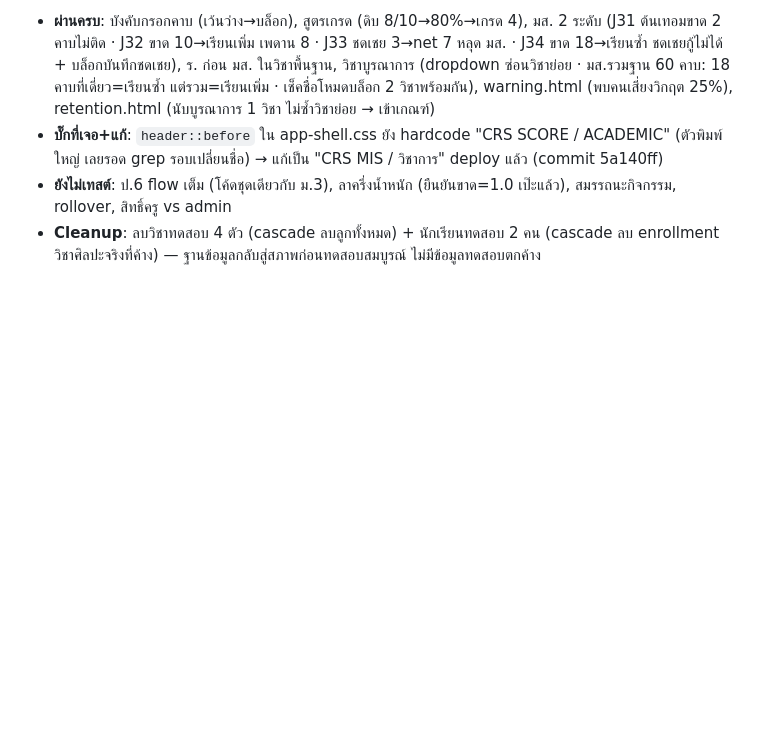
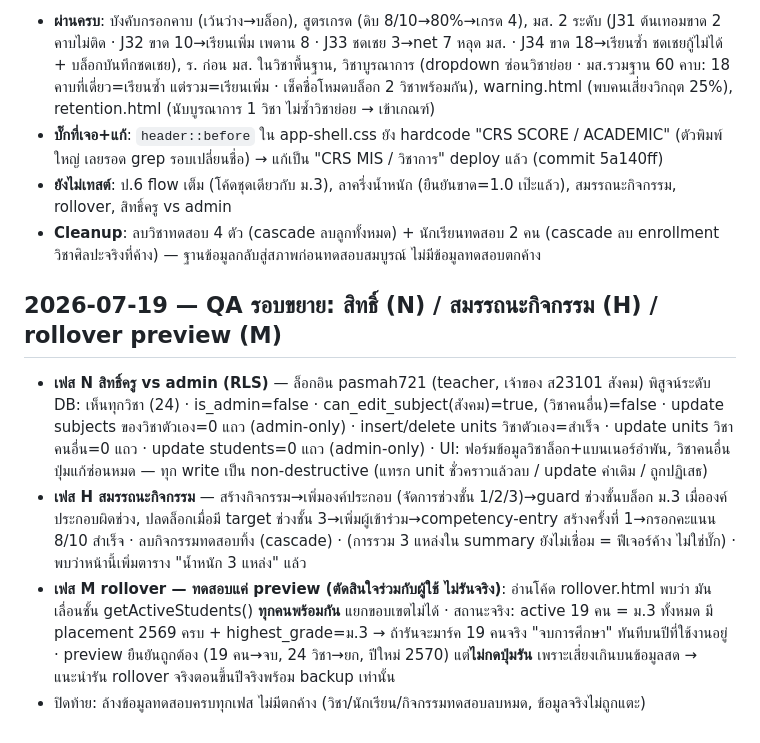
Before and after one commit to nonpatan/CRS_Score, a Markdown page: WORKLOG.md, the part around the change. GitHub-like rendering; blank space fills up the shorter version.

Commit message:
docs(worklog): QA รอบขยาย — สิทธิ์ RLS, สมรรถนะกิจกรรม, rollover preview
Co-Authored-By: Claude Opus 4.8 <noreply@anthropic.com>

```diff
--- a/WORKLOG.md
+++ b/WORKLOG.md
@@ -1161,3 +1161,21 @@ Hub/One/Connect/MIS — เลือก MIS เพราะเป็นทาง
   สมรรถนะกิจกรรม, rollover, สิทธิ์ครู vs admin
 - **Cleanup**: ลบวิชาทดสอบ 4 ตัว (cascade ลบลูกทั้งหมด) + นักเรียนทดสอบ 2 คน (cascade ลบ enrollment
   วิชาศิลปะจริงที่ค้าง) — ฐานข้อมูลกลับสู่สภาพก่อนทดสอบสมบูรณ์ ไม่มีข้อมูลทดสอบตกค้าง
+
+## 2026-07-19 — QA รอบขยาย: สิทธิ์ (N) / สมรรถนะกิจกรรม (H) / rollover preview (M)
+
+- **เฟส N สิทธิ์ครู vs admin (RLS)** — ล็อกอิน pasmah721 (teacher, เจ้าของ ส23101 สังคม) พิสูจน์ระดับ DB:
+  เห็นทุกวิชา (24) · is_admin=false · can_edit_subject(สังคม)=true, (วิชาคนอื่น)=false · update subjects
+  ของวิชาตัวเอง=0 แถว (admin-only) · insert/delete units วิชาตัวเอง=สำเร็จ · update units วิชาคนอื่น=0 แถว
+  · update students=0 แถว (admin-only) · UI: ฟอร์มข้อมูลวิชาล็อก+แบนเนอร์อำพัน, วิชาคนอื่นปุ่มแก้ซ่อนหมด
+  — ทุก write เป็น non-destructive (แทรก unit ชั่วคราวแล้วลบ / update ค่าเดิม / ถูกปฏิเสธ)
+- **เฟส H สมรรถนะกิจกรรม** — สร้างกิจกรรม→เพิ่มองค์ประกอบ (จัดการช่วงชั้น 1/2/3)→guard ช่วงชั้นบล็อก
+  ม.3 เมื่อองค์ประกอบผิดช่วง, ปลดล็อกเมื่อมี target ช่วงชั้น 3→เพิ่มผู้เข้าร่วม→competency-entry สร้างครั้งที่
+  1→กรอกคะแนน 8/10 สำเร็จ · ลบกิจกรรมทดสอบทิ้ง (cascade) · (การรวม 3 แหล่งใน summary ยังไม่เชื่อม
+  = ฟีเจอร์ค้าง ไม่ใช่บั๊ก) · พบว่าหน้านี้เพิ่มตาราง "น้ำหนัก 3 แหล่ง" แล้ว
+- **เฟส M rollover — ทดสอบแค่ preview (ตัดสินใจร่วมกับผู้ใช้ ไม่รันจริง)**: อ่านโค้ด rollover.html พบว่า
+  มันเลื่อนชั้น getActiveStudents() **ทุกคนพร้อมกัน** แยกขอบเขตไม่ได้ · สถานะจริง: active 19 คน = ม.3 ทั้งหมด
+  มี placement 2569 ครบ + highest_grade=ม.3 → ถ้ารันจะมาร์ค 19 คนจริง "จบการศึกษา" ทันทีบนปีที่ใช้งานอยู่
+  · preview ยืนยันถูกต้อง (19 คน→จบ, 24 วิชา→ยก, ปีใหม่ 2570) แต่**ไม่กดปุ่มรัน** เพราะเสี่ยงเกินบนข้อมูลสด
+  → แนะนำรัน rollover จริงตอนขึ้นปีจริงพร้อม backup เท่านั้น
+- ปิดท้าย: ล้างข้อมูลทดสอบครบทุกเฟส ไม่มีตกค้าง (วิชา/นักเรียน/กิจกรรมทดสอบลบหมด, ข้อมูลจริงไม่ถูกแตะ)
```
